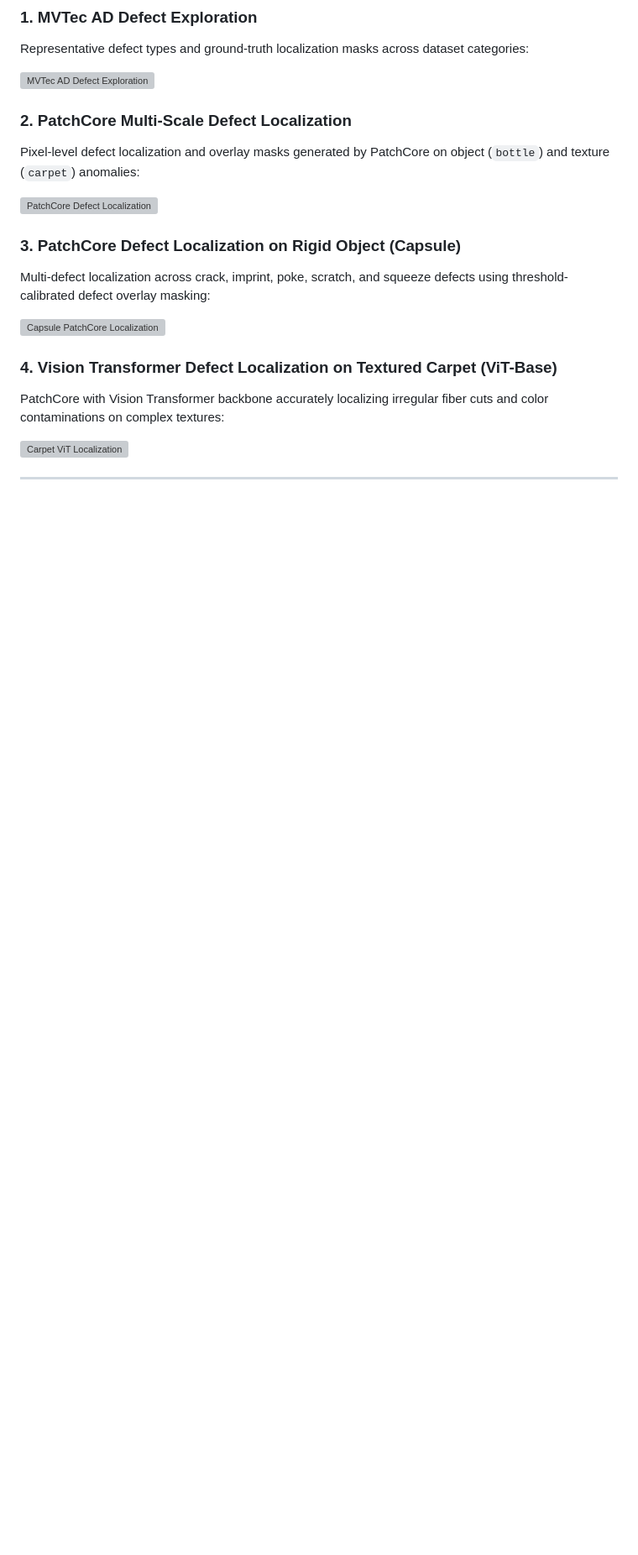
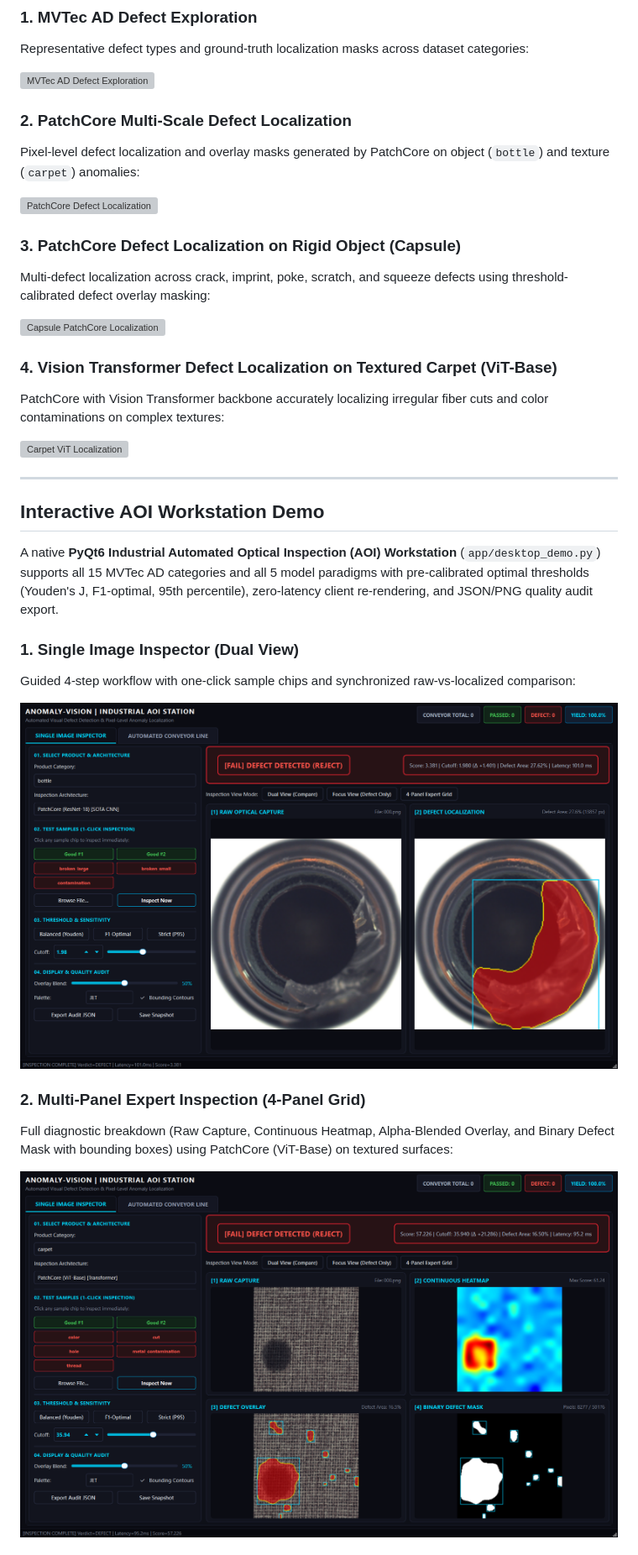
Before and after one commit to nam21-12-06/Anomaly-Detection, a Markdown page: README.md, the part around one of its changes. Shown at 84% size. GitHub-like rendering; pictures changed too: assets/demo/01_aoi_dual_view.png (added), assets/demo/02_aoi_quad_view_vit.png (added); blank space fills up the shorter version; grey boxes are pictures that could not be loaded.

Commit message:
feature: implement UI demo

```diff
--- a/README.md
+++ b/README.md
@@ -303,3 +303,17 @@ PatchCore with Vision Transformer backbone accurately localizing irregular fiber
 
 ---
 
+## Interactive AOI Workstation Demo
+
+A native **PyQt6 Industrial Automated Optical Inspection (AOI) Workstation** (`app/desktop_demo.py`) supports all 15 MVTec AD categories and all 5 model paradigms with pre-calibrated optimal thresholds (Youden's J, F1-optimal, 95th percentile), zero-latency client re-rendering, and JSON/PNG quality audit export.
+
+### 1. Single Image Inspector (Dual View)
+Guided 4-step workflow with one-click sample chips and synchronized raw-vs-localized comparison:
+
+![AOI Dual View Inspector](assets/demo/01_aoi_dual_view.png)
+
+### 2. Multi-Panel Expert Inspection (4-Panel Grid)
+Full diagnostic breakdown (Raw Capture, Continuous Heatmap, Alpha-Blended Overlay, and Binary Defect Mask with bounding boxes) using PatchCore (ViT-Base) on textured surfaces:
+
+![AOI 4-Panel Expert Grid](assets/demo/02_aoi_quad_view_vit.png)
+
```
Also changed, not shown: other parts of README.md (+11 -0 lines), assets/demo/03_aoi_conveyor_line.png (added), 5 other files.
